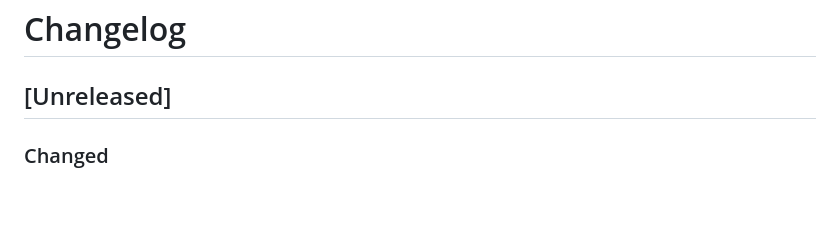
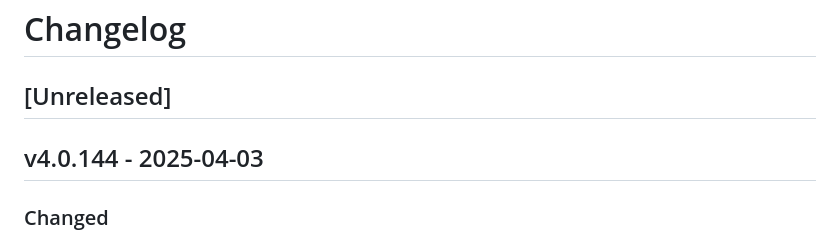
Before and after one commit to GeoWerkstatt/interlis-check-service, a Markdown page: CHANGELOG.md, the part around the change. Rendered like a GitHub page; blank space fills up the shorter version.

Commit message:
Mark version 4.0.144 as released

```diff
--- a/CHANGELOG.md
+++ b/CHANGELOG.md
@@ -1,6 +1,8 @@
 # Changelog
 
 ## [Unreleased]
+
+## v4.0.144 - 2025-04-03
 
 ### Changed
 - The code for this application is now available under the AGPL 3.0 licence.
```
